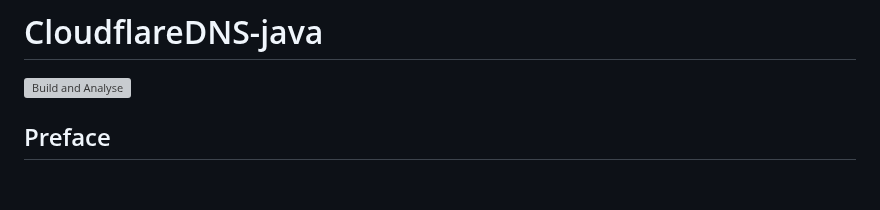
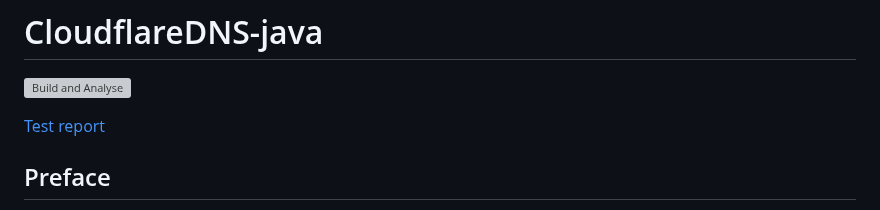
Before and after one commit to th-schwarz/CloudflareDNS-java, a Markdown page: README.md, the part around the change. Drawn GitHub-style; blank space fills up the shorter version; grey boxes are pictures that could not be loaded.

Commit message:
add test report link to README.md

```diff
--- a/README.md
+++ b/README.md
@@ -1,6 +1,8 @@
 # CloudflareDNS-java
 
 [![Build and Analyse](https://git.mein-gateway.de/thischwa/CloudflareDNS-java/actions/workflows/build-and-analyse.yml/badge.svg?branch=develop)](https://git.mein-gateway.de/thischwa/CloudflareDNS-java/actions?workflow=build-and-analyse.yml)
+
+[Test report](reports/test.md)
 
 ## Preface
 
```
